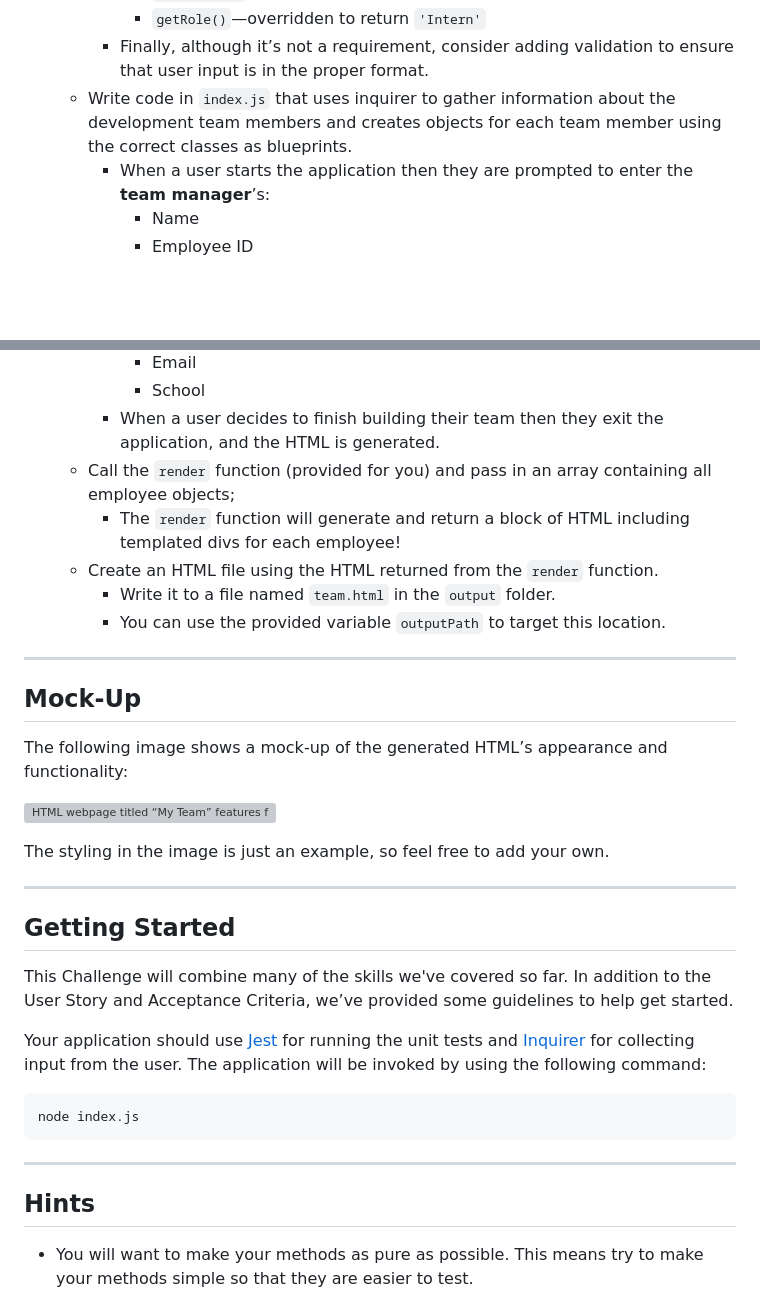
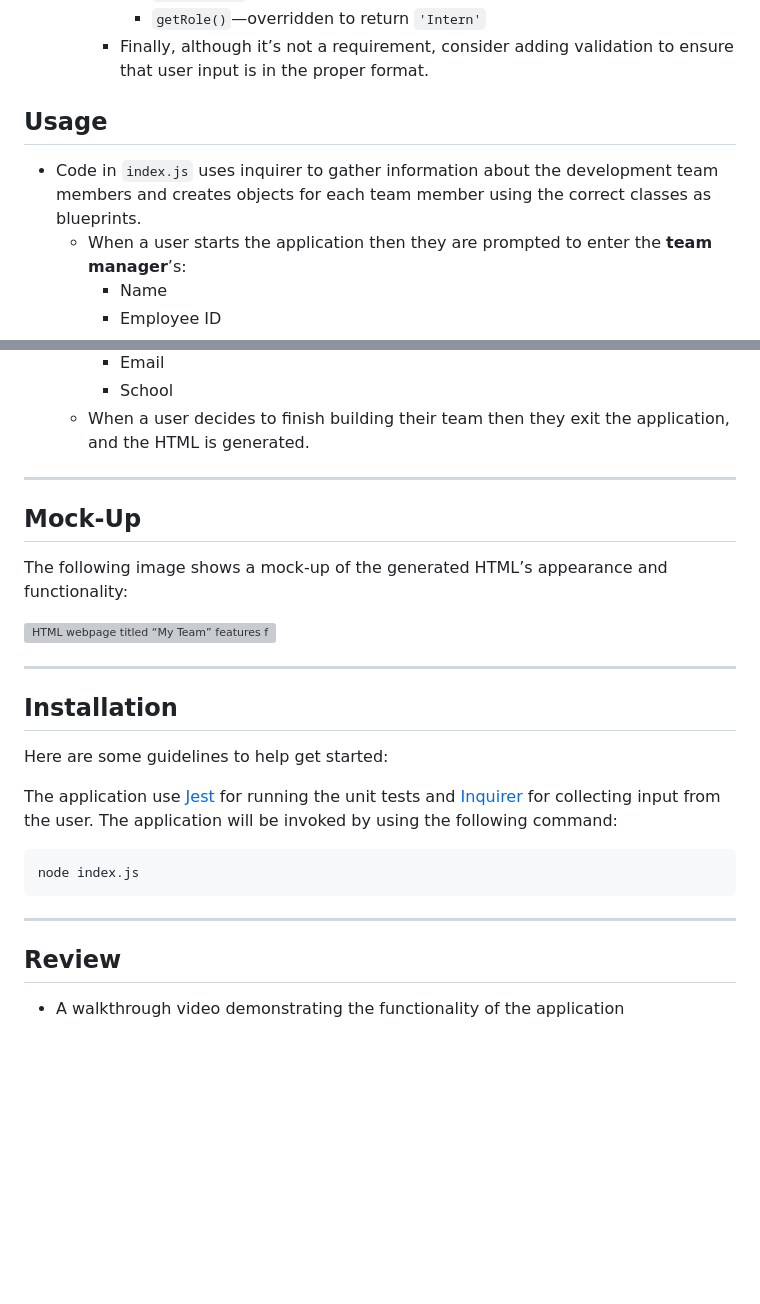
Before and after one commit to SoradaW/Team-Profile-Generator, a Markdown page: README.md, 2 parts joined by grey strips. GitHub-like rendering; blank space fills up the shorter version; grey boxes are pictures that could not be loaded.

````diff
--- a/README.md
+++ b/README.md
@@ -33,7 +37,10 @@ As a manager a user want to generate a webpage that displays my team's basic inf
       * `getSchool()`
       * `getRole()`&mdash;overridden to return `'Intern'`
     * Finally, although it’s not a requirement, consider adding validation to ensure that user input is in the proper format.
-  * Write code in `index.js` that uses inquirer to gather information about the development team members and creates objects for each team member using the correct classes as blueprints.
+
+## Usage
+
+  * Code in `index.js` uses inquirer to gather information about the development team members and creates objects for each team member using the correct classes as blueprints.
     * When a user starts the application then they are prompted to enter the **team manager**’s:
       * Name
       * Employee ID
@@ -54,11 +61,6 @@ As a manager a user want to generate a webpage that displays my team's basic inf
       * Email
       * School
     * When a user decides to finish building their team then they exit the application, and the HTML is generated.
-  * Call the `render` function (provided for you) and pass in an array containing all employee objects;
-    * The `render` function will generate and return a block of HTML including templated divs for each employee!
-  * Create an HTML file using the HTML returned from the `render` function.
-    * Write it to a file named `team.html` in the `output` folder.
-    * You can use the provided variable `outputPath` to target this location.
 
 ---
 
@@ -68,15 +70,13 @@ The following image shows a mock-up of the generated HTML’s appearance and fun
 
 ![HTML webpage titled “My Team” features five boxes listing employee names, titles, and other key info.](./Assets/14-object-oriented-programming-challenge-demo.png)
 
-The styling in the image is just an example, so feel free to add your own.
-
 ---
 
-## Getting Started
+## Installation
 
-This Challenge will combine many of the skills we've covered so far. In addition to the User Story and Acceptance Criteria, we’ve provided some guidelines to help get started.
+Here are some guidelines to help get started:
 
-Your application should use [Jest](https://www.npmjs.com/package/jest) for running the unit tests and [Inquirer](https://www.npmjs.com/package/inquirer) for collecting input from the user. The application will be invoked by using the following command:
+The application use [Jest](https://www.npmjs.com/package/jest) for running the unit tests and [Inquirer](https://www.npmjs.com/package/inquirer) for collecting input from the user. The application will be invoked by using the following command:
 
 ```bash
 node index.js
@@ -84,7 +84,7 @@ node index.js
 
 ---
 
-## Hints
+## Review
 
-* You will want to make your methods as pure as possible. This means try to make your methods simple so that they are easier to test.
+* A walkthrough video demonstrating the functionality of the application
 
````
Also changed, not shown: other parts of README.md (+19 -55 lines).
